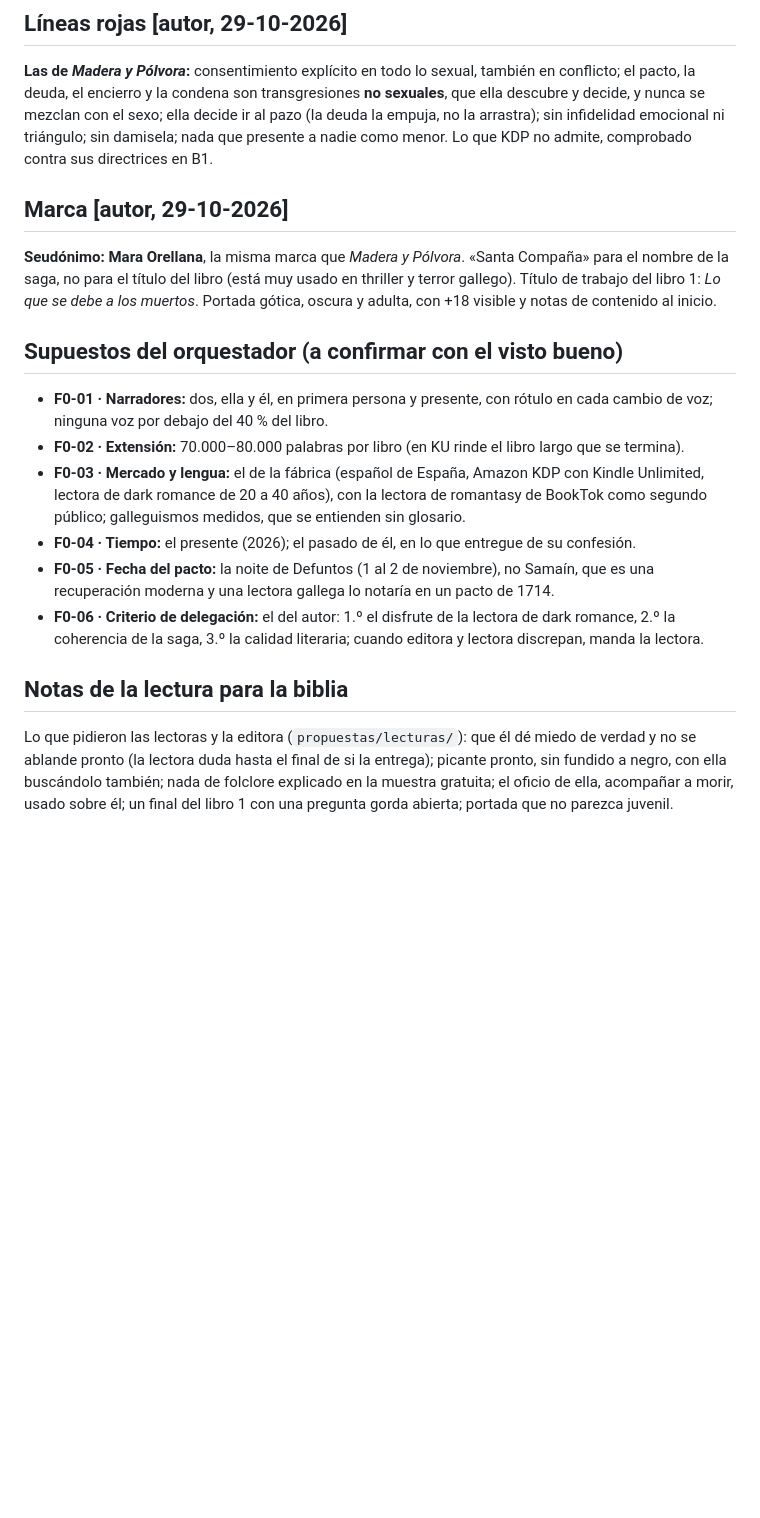
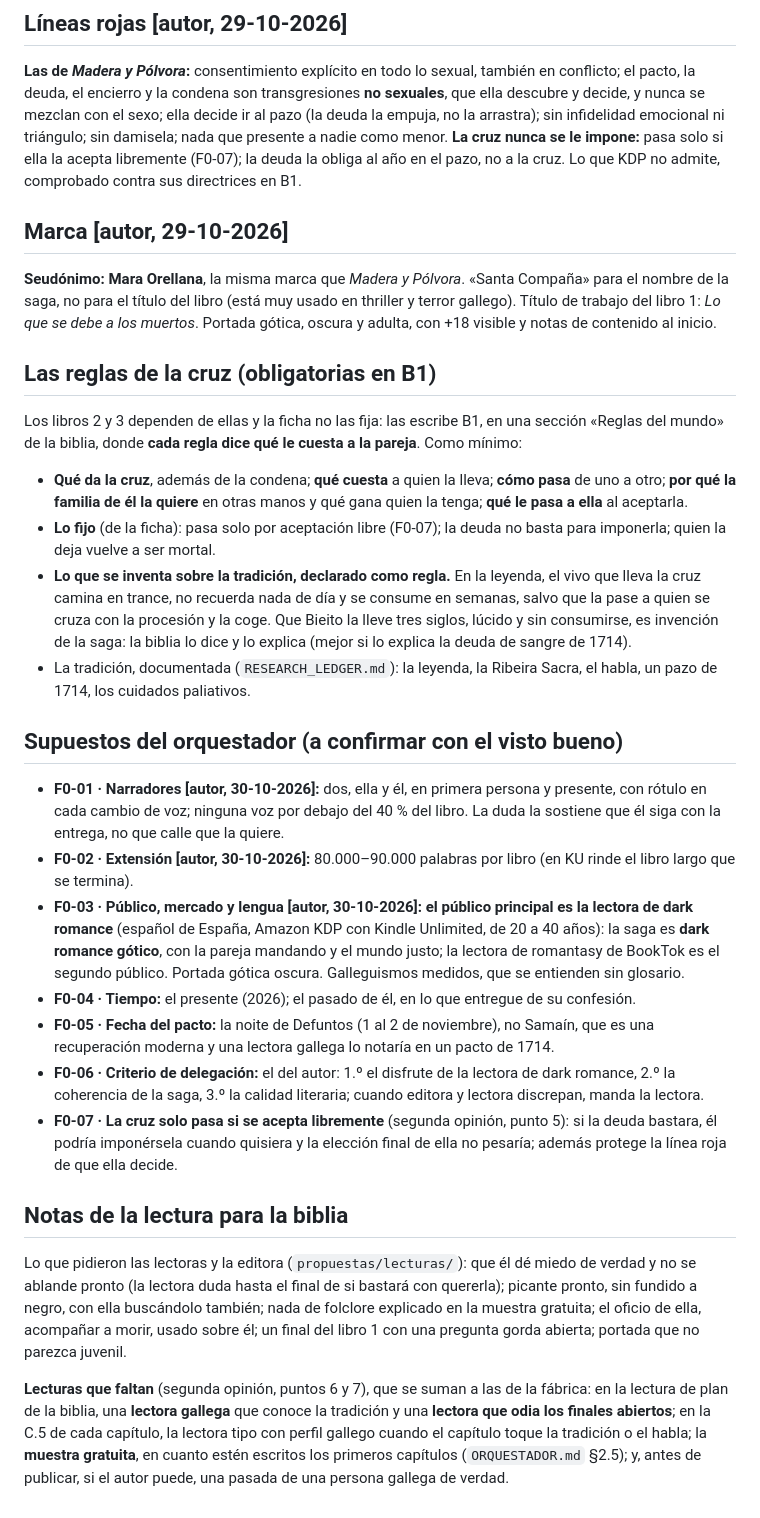
Before and after one commit to Devpac/Editorial, a Markdown page: sagas/segunda_saga/FICHA_PREMISA.md, the part around one of its changes. Rendered like a GitHub page; blank space fills up the shorter version.

```diff
--- a/sagas/segunda_saga/FICHA_PREMISA.md
+++ b/sagas/segunda_saga/FICHA_PREMISA.md
@@ -78,7 +86,8 @@ personaje que entre en una escena con carga, 18 o más; ningún pasado de la par
 **Las de *Madera y Pólvora*:** consentimiento explícito en todo lo sexual, también en conflicto; el pacto, la
 deuda, el encierro y la condena son transgresiones **no sexuales**, que ella descubre y decide, y nunca se mezclan
 con el sexo; ella decide ir al pazo (la deuda la empuja, no la arrastra); sin infidelidad emocional ni triángulo;
-sin damisela; nada que presente a nadie como menor. Lo que KDP no admite, comprobado contra sus directrices en B1.
+sin damisela; nada que presente a nadie como menor. **La cruz nunca se le impone:** pasa solo si ella la acepta
+libremente (F0-07); la deuda la obliga al año en el pazo, no a la cruz. Lo que KDP no admite, comprobado contra sus directrices en B1.
 
 ## Marca [autor, 29-10-2026]
 
@@ -86,23 +95,51 @@ sin damisela; nada que presente a nadie como menor. Lo que KDP no admite, compro
 no para el título del libro (está muy usado en thriller y terror gallego). Título de trabajo del libro 1: *Lo que
 se debe a los muertos*. Portada gótica, oscura y adulta, con +18 visible y notas de contenido al inicio.
 
+## Las reglas de la cruz (obligatorias en B1)
+
+Los libros 2 y 3 dependen de ellas y la ficha no las fija: las escribe B1, en una sección «Reglas del mundo» de
+la biblia, donde **cada regla dice qué le cuesta a la pareja**. Como mínimo:
+
+- **Qué da la cruz**, además de la condena; **qué cuesta** a quien la lleva; **cómo pasa** de uno a otro; **por qué
+  la familia de él la quiere** en otras manos y qué gana quien la tenga; **qué le pasa a ella** al aceptarla.
+- **Lo fijo** (de la ficha): pasa solo por aceptación libre (F0-07); la deuda no basta para imponerla; quien la deja
+  vuelve a ser mortal.
+- **Lo que se inventa sobre la tradición, declarado como regla.** En la leyenda, el vivo que lleva la cruz camina
+  en trance, no recuerda nada de día y se consume en semanas, salvo que la pase a quien se cruza con la procesión
+  y la coge. Que Bieito la lleve tres siglos, lúcido y sin consumirse, es invención de la saga: la biblia lo dice y
+  lo explica (mejor si lo explica la deuda de sangre de 1714).
+- La tradición, documentada (`RESEARCH_LEDGER.md`): la leyenda, la Ribeira Sacra, el habla, un pazo de 1714, los
+  cuidados paliativos.
+
 ## Supuestos del orquestador (a confirmar con el visto bueno)
 
-- **F0-01 · Narradores:** dos, ella y él, en primera persona y presente, con rótulo en cada cambio de voz; ninguna
-  voz por debajo del 40 % del libro.
-- **F0-02 · Extensión:** 70.000–80.000 palabras por libro (en KU rinde el libro largo que se termina).
-- **F0-03 · Mercado y lengua:** el de la fábrica (español de España, Amazon KDP con Kindle Unlimited, lectora de
-  dark romance de 20 a 40 años), con la lectora de romantasy de BookTok como segundo público; galleguismos
-  medidos, que se entienden sin glosario.
+- **F0-01 · Narradores [autor, 30-10-2026]:** dos, ella y él, en primera persona y presente, con rótulo en cada
+  cambio de voz; ninguna voz por debajo del 40 % del libro. La duda la sostiene que él siga con la entrega, no que
+  calle que la quiere.
+- **F0-02 · Extensión [autor, 30-10-2026]:** 80.000–90.000 palabras por libro (en KU rinde el libro largo que se
+  termina).
+- **F0-03 · Público, mercado y lengua [autor, 30-10-2026]:** **el público principal es la lectora de dark
+  romance** (español de España, Amazon KDP con Kindle Unlimited, de 20 a 40 años): la saga es **dark romance
+  gótico**, con la pareja mandando y el mundo justo; la lectora de romantasy de BookTok es el segundo público.
+  Portada gótica oscura. Galleguismos medidos, que se entienden sin glosario.
 - **F0-04 · Tiempo:** el presente (2026); el pasado de él, en lo que entregue de su confesión.
 - **F0-05 · Fecha del pacto:** la noite de Defuntos (1 al 2 de noviembre), no Samaín, que es una recuperación
   moderna y una lectora gallega lo notaría en un pacto de 1714.
 - **F0-06 · Criterio de delegación:** el del autor: 1.º el disfrute de la lectora de dark romance, 2.º la coherencia
   de la saga, 3.º la calidad literaria; cuando editora y lectora discrepan, manda la lectora.
+- **F0-07 · La cruz solo pasa si se acepta libremente** (segunda opinión, punto 5): si la deuda bastara, él podría
+  imponérsela cuando quisiera y la elección final de ella no pesaría; además protege la línea roja de que ella
+  decide.
 
 ## Notas de la lectura para la biblia
 
 Lo que pidieron las lectoras y la editora (`propuestas/lecturas/`): que él dé miedo de verdad y no se ablande
-pronto (la lectora duda hasta el final de si la entrega); picante pronto, sin fundido a negro, con ella buscándolo
+pronto (la lectora duda hasta el final de si bastará con quererla); picante pronto, sin fundido a negro, con ella buscándolo
 también; nada de folclore explicado en la muestra gratuita; el oficio de ella, acompañar a morir, usado sobre él;
 un final del libro 1 con una pregunta gorda abierta; portada que no parezca juvenil.
+
+**Lecturas que faltan** (segunda opinión, puntos 6 y 7), que se suman a las de la fábrica: en la lectura de plan de
+la biblia, una **lectora gallega** que conoce la tradición y una **lectora que odia los finales abiertos**; en la
+C.5 de cada capítulo, la lectora tipo con perfil gallego cuando el capítulo toque la tradición o el habla; la
+**muestra gratuita**, en cuanto estén escritos los primeros capítulos (`ORQUESTADOR.md` §2.5); y, antes de
+publicar, si el autor puede, una pasada de una persona gallega de verdad.
```
Also changed, not shown: other parts of sagas/segunda_saga/FICHA_PREMISA.md (+20 -12 lines), sagas/segunda_saga/CUADERNO_PAZO_DE_ARDAN.md (+21 -7 lines), 1 other file.
